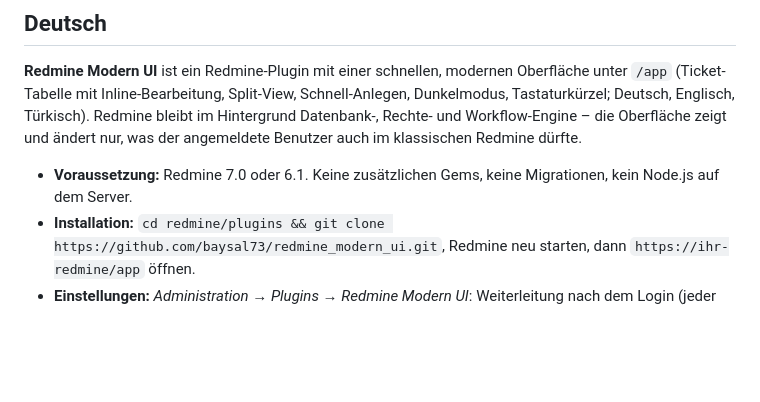
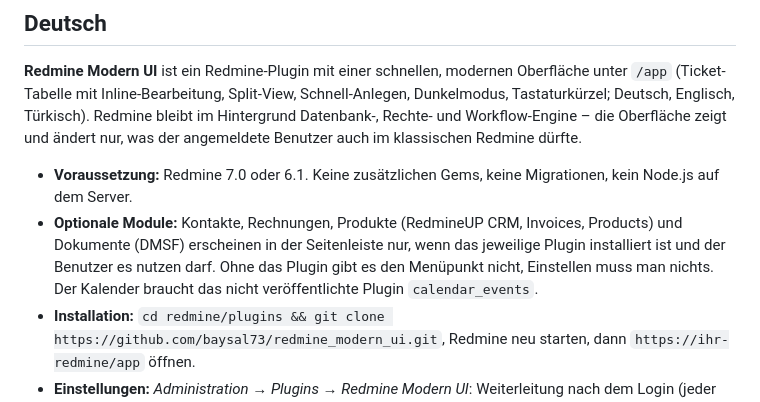
Before and after one commit to baysal73/redmine_modern_ui, a Markdown page: README.md, the part around one of its changes. GitHub-like rendering; blank space fills up the shorter version.

```diff
--- a/README.md
+++ b/README.md
@@ -135,6 +161,9 @@ Tastaturkürzel; Deutsch, Englisch, Türkisch). Redmine bleibt im Hintergrund Da
 die Oberfläche zeigt und ändert nur, was der angemeldete Benutzer auch im klassischen Redmine dürfte.
 
 - **Voraussetzung:** Redmine 7.0 oder 6.1. Keine zusätzlichen Gems, keine Migrationen, kein Node.js auf dem Server.
+- **Optionale Module:** Kontakte, Rechnungen, Produkte (RedmineUP CRM, Invoices, Products) und Dokumente (DMSF) erscheinen
+  in der Seitenleiste nur, wenn das jeweilige Plugin installiert ist und der Benutzer es nutzen darf. Ohne das Plugin
+  gibt es den Menüpunkt nicht, Einstellen muss man nichts. Der Kalender braucht das nicht veröffentlichte Plugin `calendar_events`.
 - **Installation:** `cd redmine/plugins && git clone https://github.com/baysal73/redmine_modern_ui.git`, Redmine neu starten,
   dann `https://ihr-redmine/app` öffnen.
 - **Einstellungen:** *Administration → Plugins → Redmine Modern UI*: Weiterleitung nach dem Login (jeder Benutzer kann sie
```
Also changed, not shown: other parts of README.md (+26 -0 lines), docs/screenshots/calendar.png (added), docs/screenshots/contacts.png (added), docs/screenshots/documents.png (added), docs/screenshots/invoices.png (added), docs/screenshots/products.png (added).
